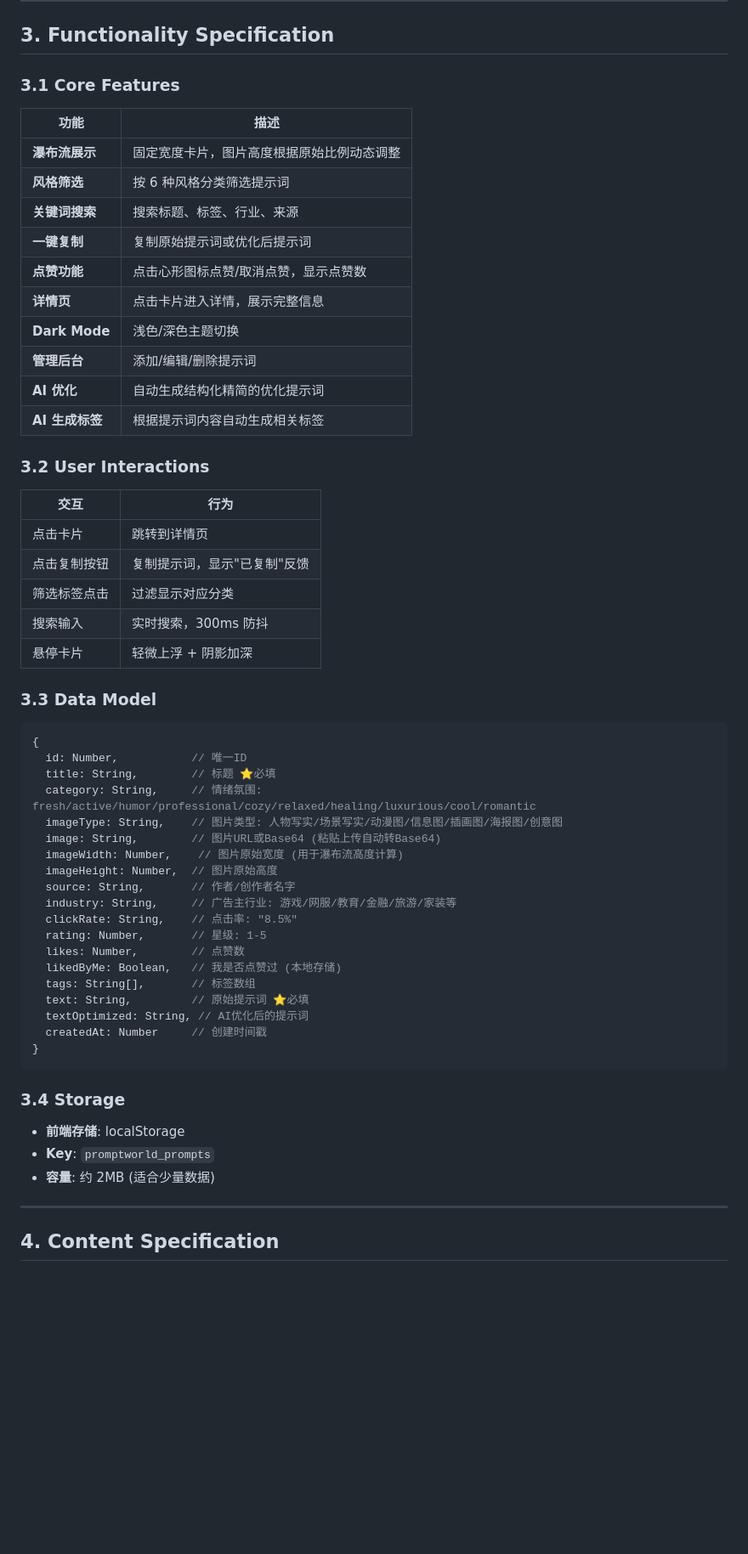
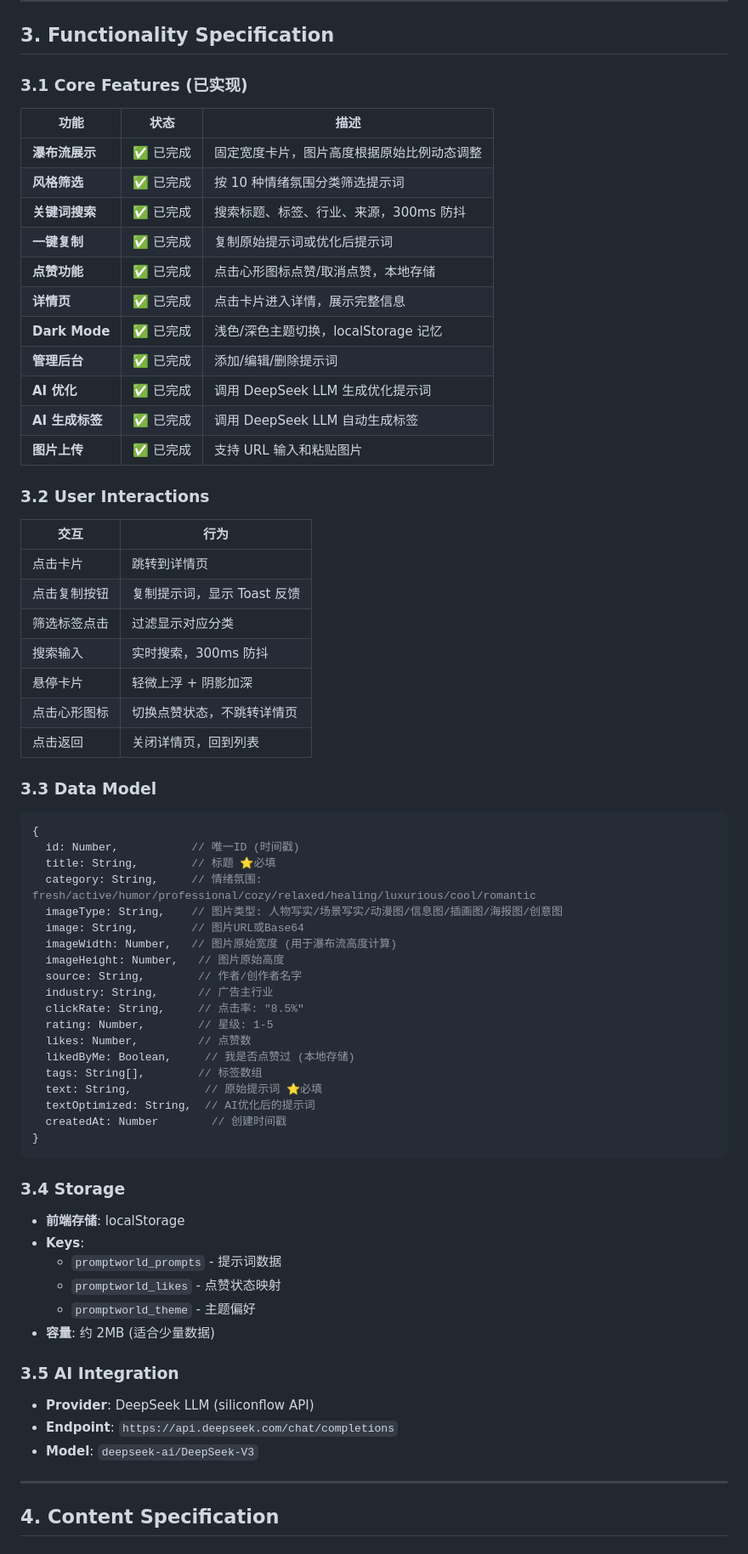
Before and after one commit to philipliu2/prompt, a Markdown page: SPEC.md, the part around one of its changes. Shown at 85% size. GitHub-like rendering; blank space fills up the shorter version.

Commit message:
Update SPEC.md - mark completed features and add deployment info

````diff
--- a/SPEC.md
+++ b/SPEC.md
@@ -139,60 +140,72 @@
 
 ## 3. Functionality Specification
 
-### 3.1 Core Features
+### 3.1 Core Features (已实现)
 
-| 功能 | 描述 |
-|------|------|
-| **瀑布流展示** | 固定宽度卡片，图片高度根据原始比例动态调整 |
-| **风格筛选** | 按 6 种风格分类筛选提示词 |
-| **关键词搜索** | 搜索标题、标签、行业、来源 |
-| **一键复制** | 复制原始提示词或优化后提示词 |
-| **点赞功能** | 点击心形图标点赞/取消点赞，显示点赞数 |
-| **详情页** | 点击卡片进入详情，展示完整信息 |
-| **Dark Mode** | 浅色/深色主题切换 |
-| **管理后台** | 添加/编辑/删除提示词 |
-| **AI 优化** | 自动生成结构化精简的优化提示词 |
-| **AI 生成标签** | 根据提示词内容自动生成相关标签 |
+| 功能 | 状态 | 描述 |
+|------|------|------|
+| **瀑布流展示** | ✅ 已完成 | 固定宽度卡片，图片高度根据原始比例动态调整 |
+| **风格筛选** | ✅ 已完成 | 按 10 种情绪氛围分类筛选提示词 |
+| **关键词搜索** | ✅ 已完成 | 搜索标题、标签、行业、来源，300ms 防抖 |
+| **一键复制** | ✅ 已完成 | 复制原始提示词或优化后提示词 |
+| **点赞功能** | ✅ 已完成 | 点击心形图标点赞/取消点赞，本地存储 |
+| **详情页** | ✅ 已完成 | 点击卡片进入详情，展示完整信息 |
+| **Dark Mode** | ✅ 已完成 | 浅色/深色主题切换，localStorage 记忆 |
+| **管理后台** | ✅ 已完成 | 添加/编辑/删除提示词 |
+| **AI 优化** | ✅ 已完成 | 调用 DeepSeek LLM 生成优化提示词 |
+| **AI 生成标签** | ✅ 已完成 | 调用 DeepSeek LLM 自动生成标签 |
+| **图片上传** | ✅ 已完成 | 支持 URL 输入和粘贴图片 |
 
 ### 3.2 User Interactions
 
 | 交互 | 行为 |
 |------|------|
 | 点击卡片 | 跳转到详情页 |
-| 点击复制按钮 | 复制提示词，显示"已复制"反馈 |
+| 点击复制按钮 | 复制提示词，显示 Toast 反馈 |
 | 筛选标签点击 | 过滤显示对应分类 |
 | 搜索输入 | 实时搜索，300ms 防抖 |
 | 悬停卡片 | 轻微上浮 + 阴影加深 |
+| 点击心形图标 | 切换点赞状态，不跳转详情页 |
+| 点击返回 | 关闭详情页，回到列表 |
 
 ### 3.3 Data Model
 
 ```javascript
 {
-  id: Number,           // 唯一ID
+  id: Number,           // 唯一ID (时间戳)
   title: String,        // 标题 ⭐必填
   category: String,     // 情绪氛围: fresh/active/humor/professional/cozy/relaxed/healing/luxurious/cool/romantic
   imageType: String,    // 图片类型: 人物写实/场景写实/动漫图/信息图/插画图/海报图/创意图
-  image: String,        // 图片URL或Base64 (粘贴上传自动转Base64)
-  imageWidth: Number,    // 图片原始宽度 (用于瀑布流高度计算)
-  imageHeight: Number,  // 图片原始高度
-  source: String,       // 作者/创作者名字
-  industry: String,     // 广告主行业: 游戏/网服/教育/金融/旅游/家装等
-  clickRate: String,    // 点击率: "8.5%"
-  rating: Number,       // 星级: 1-5
-  likes: Number,        // 点赞数
-  likedByMe: Boolean,   // 我是否点赞过 (本地存储)
-  tags: String[],       // 标签数组
-  text: String,         // 原始提示词 ⭐必填
-  textOptimized: String, // AI优化后的提示词
-  createdAt: Number     // 创建时间戳
+  image: String,        // 图片URL或Base64
+  imageWidth: Number,   // 图片原始宽度 (用于瀑布流高度计算)
+  imageHeight: Number,   // 图片原始高度
+  source: String,        // 作者/创作者名字
+  industry: String,      // 广告主行业
+  clickRate: String,     // 点击率: "8.5%"
+  rating: Number,        // 星级: 1-5
+  likes: Number,         // 点赞数
+  likedByMe: Boolean,     // 我是否点赞过 (本地存储)
+  tags: String[],        // 标签数组
+  text: String,           // 原始提示词 ⭐必填
+  textOptimized: String,  // AI优化后的提示词
+  createdAt: Number        // 创建时间戳
 }
 ```
 
 ### 3.4 Storage
 
 - **前端存储**: localStorage
-- **Key**: `promptworld_prompts`
+- **Keys**:
+  - `promptworld_prompts` - 提示词数据
+  - `promptworld_likes` - 点赞状态映射
+  - `promptworld_theme` - 主题偏好
 - **容量**: 约 2MB (适合少量数据)
+
+### 3.5 AI Integration
+
+- **Provider**: DeepSeek LLM (siliconflow API)
+- **Endpoint**: `https://api.deepseek.com/chat/completions`
+- **Model**: `deepseek-ai/DeepSeek-V3`
 
 ---
 
````
Also changed, not shown: other parts of SPEC.md (+41 -15 lines).
